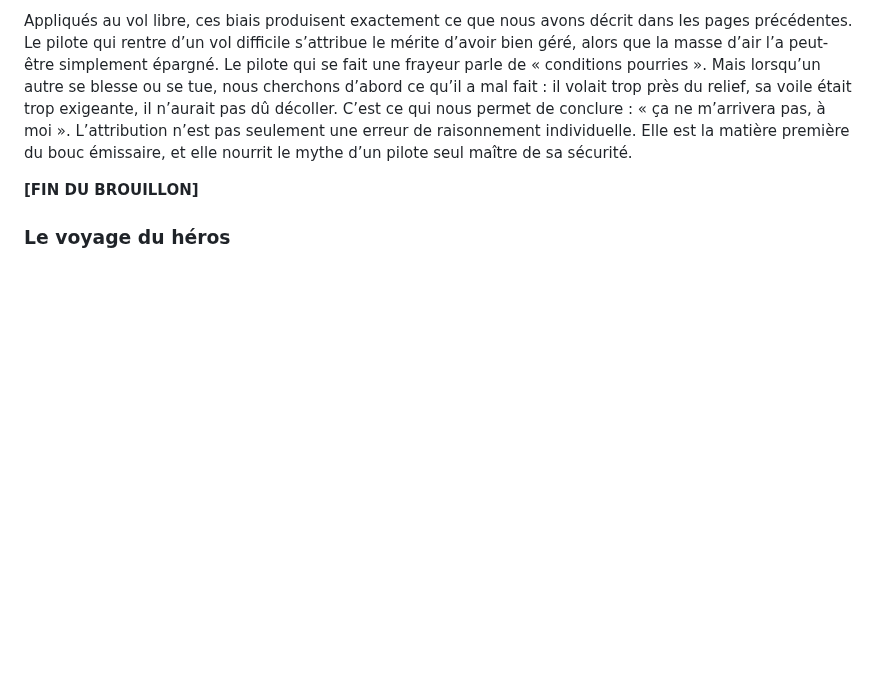
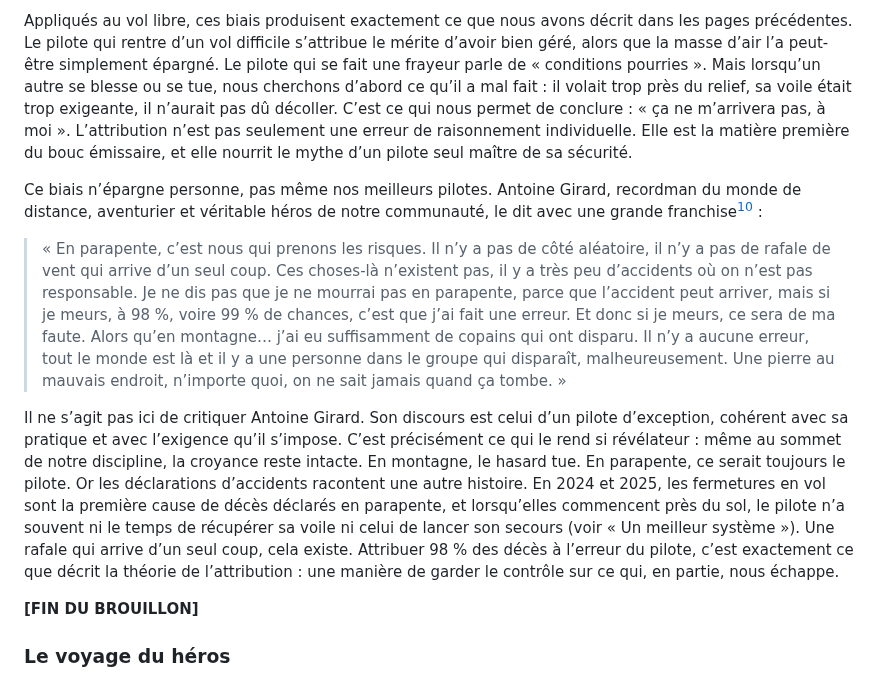
Before and after one commit to julien66/pgsecurite, a Markdown page: chapitres/18-la-force-de-nos-croyances.md, the part around one of its changes. Rendered like a GitHub page; blank space fills up the shorter version.

Commit message:
Ch. 18 : la citation d'Antoine Girard sur l'attribution (brouillon)
Co-Authored-By: Claude Opus 5.5 (1M context) <noreply@anthropic.com>
Claude-Session: https://claude.ai/code/session_019ak1B9Q8zoNxpUUcx4WBLJ

```diff
--- a/chapitres/18-la-force-de-nos-croyances.md
+++ b/chapitres/18-la-force-de-nos-croyances.md
@@ -70,6 +70,12 @@ Ce mécanisme est connu depuis longtemps en psychologie sociale. Fritz Heider a
 - **La croyance en un monde juste.** Nous avons besoin de croire que chacun obtient ce qu’il mérite, au point de chercher, chez la victime, ce qui pourrait justifier ce qui lui est arrivé[^c-lerner].
 
 Appliqués au vol libre, ces biais produisent exactement ce que nous avons décrit dans les pages précédentes. Le pilote qui rentre d’un vol difficile s’attribue le mérite d’avoir bien géré, alors que la masse d’air l’a peut-être simplement épargné. Le pilote qui se fait une frayeur parle de « conditions pourries ». Mais lorsqu’un autre se blesse ou se tue, nous cherchons d’abord ce qu’il a mal fait : il volait trop près du relief, sa voile était trop exigeante, il n’aurait pas dû décoller. C’est ce qui nous permet de conclure : « ça ne m’arrivera pas, à moi ». L’attribution n’est pas seulement une erreur de raisonnement individuelle. Elle est la matière première du bouc émissaire, et elle nourrit le mythe d’un pilote seul maître de sa sécurité.
+
+Ce biais n’épargne personne, pas même nos meilleurs pilotes. Antoine Girard, recordman du monde de distance, aventurier et véritable héros de notre communauté, le dit avec une grande franchise[^c-girard] :
+
+> « En parapente, c’est nous qui prenons les risques. Il n’y a pas de côté aléatoire, il n’y a pas de rafale de vent qui arrive d’un seul coup. Ces choses-là n’existent pas, il y a très peu d’accidents où on n’est pas responsable. Je ne dis pas que je ne mourrai pas en parapente, parce que l’accident peut arriver, mais si je meurs, à 98 %, voire 99 % de chances, c’est que j’ai fait une erreur. Et donc si je meurs, ce sera de ma faute. Alors qu’en montagne… j’ai eu suffisamment de copains qui ont disparu. Il n’y a aucune erreur, tout le monde est là et il y a une personne dans le groupe qui disparaît, malheureusement. Une pierre au mauvais endroit, n’importe quoi, on ne sait jamais quand ça tombe. »
+
+Il ne s’agit pas ici de critiquer Antoine Girard. Son discours est celui d’un pilote d’exception, cohérent avec sa pratique et avec l’exigence qu’il s’impose. C’est précisément ce qui le rend si révélateur : même au sommet de notre discipline, la croyance reste intacte. En montagne, le hasard tue. En parapente, ce serait toujours le pilote. Or les déclarations d’accidents racontent une autre histoire. En 2024 et 2025, les fermetures en vol sont la première cause de décès déclarés en parapente, et lorsqu’elles commencent près du sol, le pilote n’a souvent ni le temps de récupérer sa voile ni celui de lancer son secours (voir « Un meilleur système »). Une rafale qui arrive d’un seul coup, cela existe. Attribuer 98 % des décès à l’erreur du pilote, c’est exactement ce que décrit la théorie de l’attribution : une manière de garder le contrôle sur ce qui, en partie, nous échappe.
 
 **[FIN DU BROUILLON]**
 
```
Also changed, not shown: other parts of chapitres/18-la-force-de-nos-croyances.md (+2 -0 lines).
